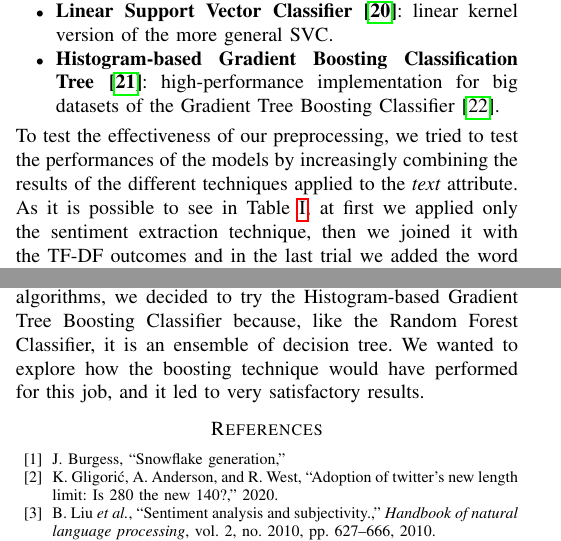
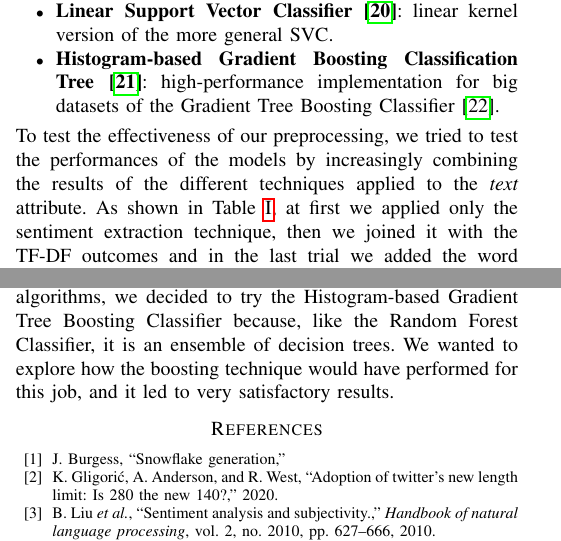
Before and after one commit to Gio99c/dsl-project, a LaTeX paper (report/main.tex): two parts of the columns of pages 3 and 4 of 5, joined at a grey line, cut so that both start at the same text. Compiled offline with pdfLaTeX; a missing font is replaced by an installed copy or a similar font; a LaTeX package or settings file that is missing is left out.

Commit message:
Report minor changes

```diff
--- a/report/main.tex
+++ b/report/main.tex
@@ -176,7 +176,7 @@ To test the effectiveness of our preprocessing, we tried to test the performance
 \caption{Results of the model selection phase.}
 \label{tab:techniques}
 \end{table}
-As it is possible to see in Table \ref{tab:techniques}, at first we applied only the sentiment extraction technique, then we joined it with the TF-DF outcomes and in the last trial we added the word embeddings' likelihoods into the equation. It is possible to see an increase in the performance by matching the features. The highest score is reached by bringing together all the extracted features with the different methods.
+As shown in Table \ref{tab:techniques}, at first we applied only the sentiment extraction technique, then we joined it with the TF-DF outcomes and in the last trial we added the word embeddings' likelihoods into the equation. It is possible to see an increase in the performance by matching the features. The highest score is reached by bringing together all the extracted features with the different methods.
 
 During this phase, we exploited the Random Forest feature importances to understand what are the most relevant features upon which the algorithm is splitting the samples. Accordingly to our results, we found out that the most significant attributes are the likelihood resulting from the word embeddings classification, following there are the sentiment features and lastly some very polarized words coming from the TF-DF. We also discovered that the \textit{ids} attribute was always more relevant than the features extracted from the date. However, we decided to keep those features because their relevance was still high.
 
@@ -242,7 +242,7 @@ We decided to submit the evaluations performed by the Hist Gradient Boosting Tre
 \section{Discussion}\label{sec:discussion}
 This classification task extensively relied upon Natural Language Processing libraries. Each library offers a wide range of tools that allows to effectively retrieve information from the text. We decided to cover more NLP libraries to benefit from the variety of materials at our disposal. Almost every library provides advanced features, such as Part Of Speech Tagging, that could have been beneficial to the classification but we decided not to include them in this analysis.
 
-All the classification algorithms, and the majority of utilities employed in Section \ref{sec:model} and \ref{sec:hypertuning} come from the scikit-learn packages\cite{scikit-learn}. Alongside the classical classification algorithms, we decided to try the Histogram-based Gradient Tree Boosting Classifier because, like the Random Forest Classifier, it is an ensemble of decision tree. We wanted to explore how the boosting technique would have performed for this job, and it led to very satisfactory results.
+All the classification algorithms, and the majority of utilities employed in Section \ref{sec:model} and \ref{sec:hypertuning} come from the scikit-learn packages\cite{scikit-learn}. Alongside the classical classification algorithms, we decided to try the Histogram-based Gradient Tree Boosting Classifier because, like the Random Forest Classifier, it is an ensemble of decision trees. We wanted to explore how the boosting technique would have performed for this job, and it led to very satisfactory results.
 \bibliography{bibliography}
 \bibliographystyle{ieeetr}\footnote{All the materials employed for this paper are available at the project repository: \url{https://github.com/Gio99c/dsl-project}}
 
```
Also changed, not shown: report/main.tex (4 more changed lines).
